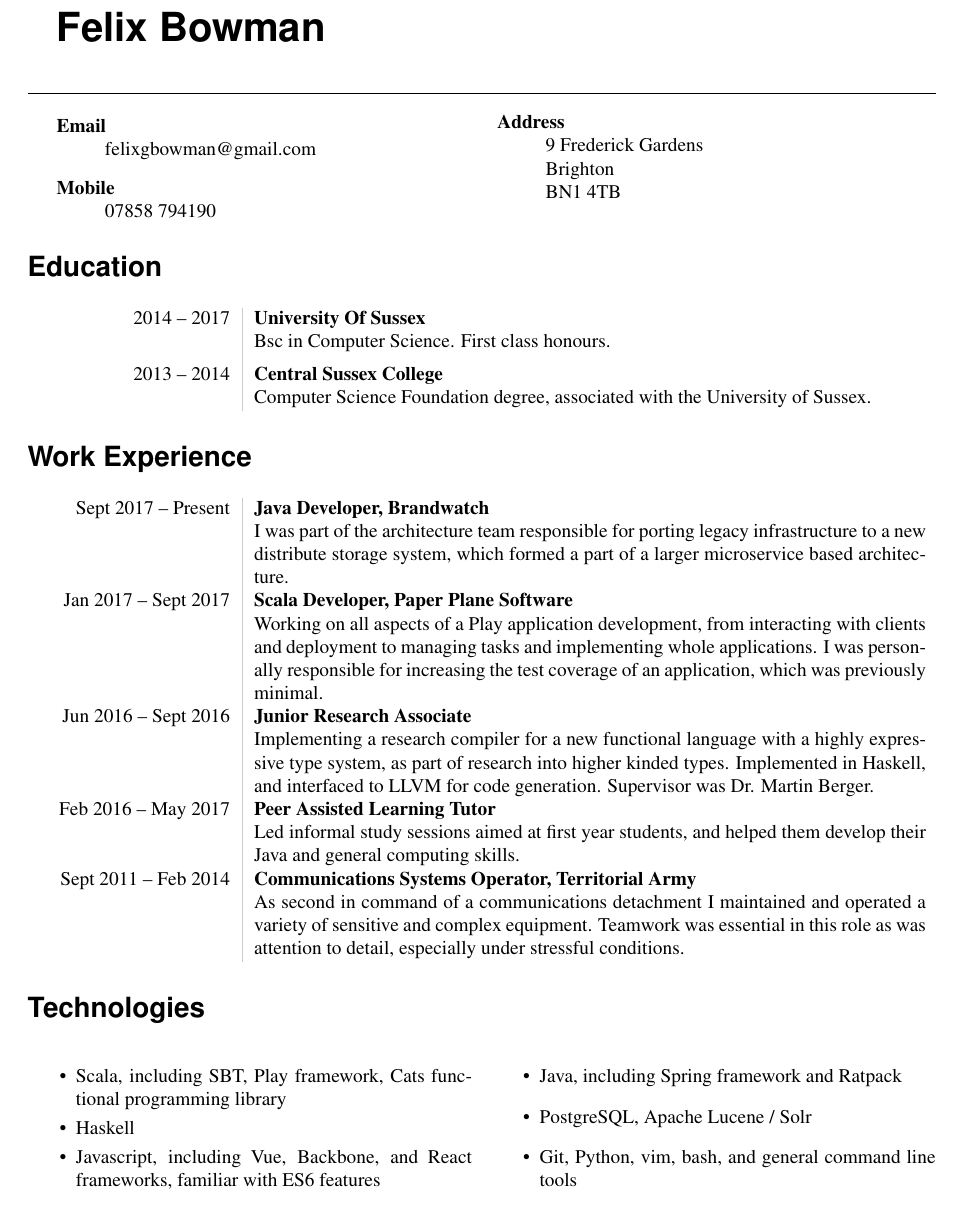
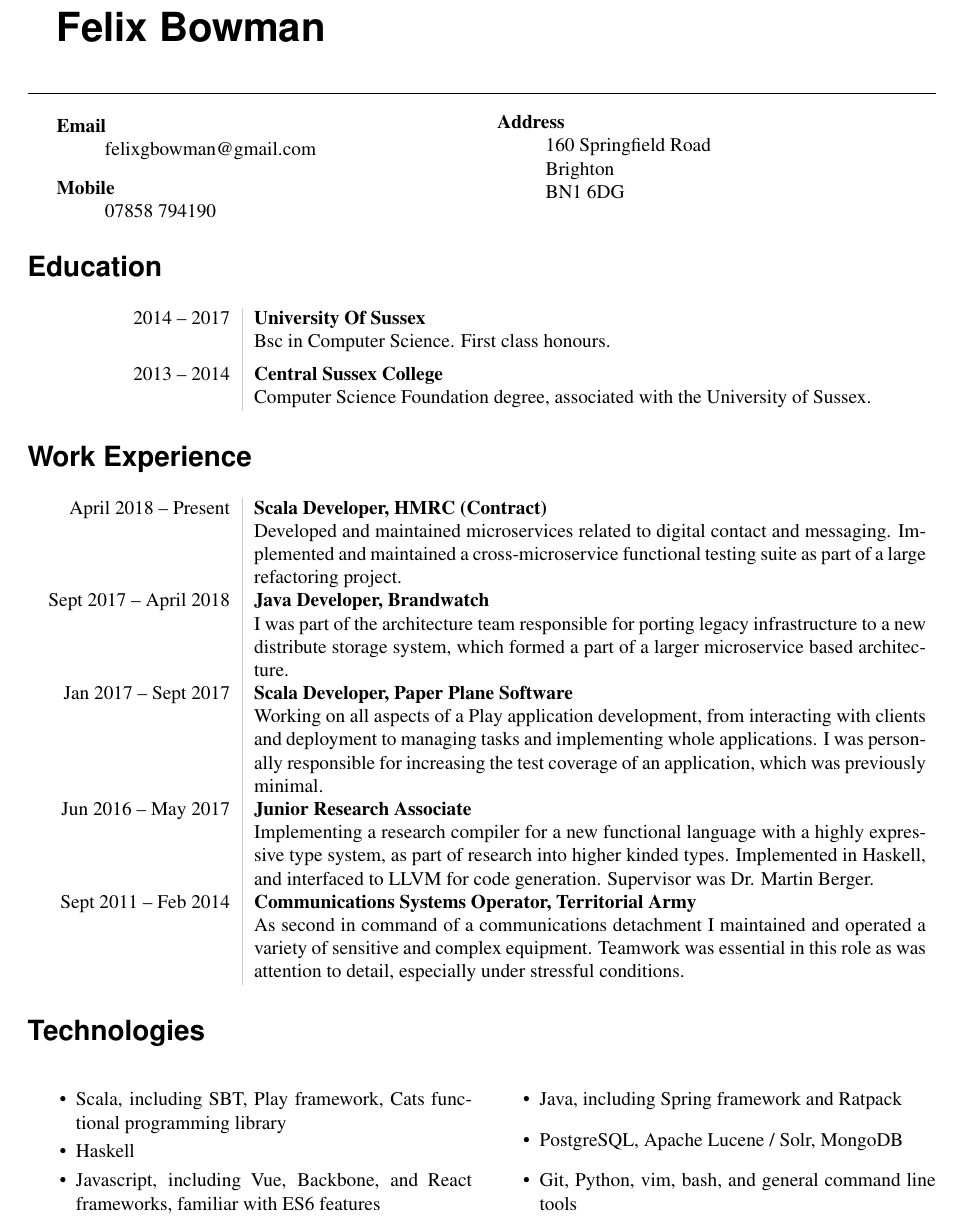
Before and after one commit to felixgb/cv, a LaTeX CV (cv.tex): part of the page, cut so that both start at the same text. Compiled offline with pdfLaTeX.

Commit message:
Added hmrc

```diff
--- a/cv.tex
+++ b/cv.tex
@@ -46,9 +46,9 @@
 \begin{minipage}[ht]{0.48\textwidth}
     \begin{description}
         \item[Address] \hfill \\
-            9 Frederick Gardens \\
+            160 Springfield Road \\
             Brighton \\
-            BN1 4TB \\
+            BN1 6DG \\
     \end{description}
 \end{minipage}
 
@@ -61,7 +61,11 @@
 \end{tabular}
 \section*{Work Experience}
 \begin{tabular}{L!{\VRule}R}
-    Sept 2017 -- Present & \textbf{Java Developer, Brandwatch} \\
+    April 2018 -- Present & \textbf{Scala Developer, HMRC (Contract)} \\
+                        & Developed and maintained microservices related to digital contact and messaging.
+                        Implemented and maintained a cross-microservice functional testing suite as
+                        part of a large refactoring project. \\ [5pt]
+    Sept 2017 -- April 2018 & \textbf{Java Developer, Brandwatch} \\
                         & I was part of the architecture team
                         responsible for porting legacy infrastructure to a new distribute storage
                         system, which formed a part of a larger microservice based architecture. \\ [5pt]
@@ -71,16 +75,16 @@
                         and implementing whole applications. I was personally
                         responsible for increasing the test coverage of
                         an application, which was previously minimal. \\ [5pt]
-    Jun 2016 -- Sept 2016 & \textbf{Junior Research Associate} \\
+    Jun 2016 -- May 2017 & \textbf{Junior Research Associate} \\
                         & Implementing a research compiler for a new functional
                         language with a highly expressive type system, as part
                         of research into higher kinded types. Implemented in
                         Haskell, and interfaced to LLVM for code generation.
                         Supervisor was Dr. Martin Berger. \\ [5pt]
-    Feb 2016 -- May 2017 & \textbf{Peer Assisted Learning Tutor} \\
-                        & Led informal study sessions aimed at first year students,
-                        and helped them develop their Java and general computing
-                        skills. \\ [5pt]
+    % Feb 2016 -- May 2017 & \textbf{Peer Assisted Learning Tutor} \\
+    %                     & Led informal study sessions aimed at first year students,
+    %                     and helped them develop their Java and general computing
+    %                     skills. \\ [5pt]
     Sept 2011 -- Feb 2014 & \textbf{Communications Systems Operator, Territorial Army}\\
                 & As second in command of a communications detachment I
                     maintained and operated a variety of
@@ -97,7 +101,7 @@
     \item Haskell
     \item Javascript, including Vue, Backbone, and React frameworks, familiar with ES6 features
     \item Java, including Spring framework and Ratpack
-    \item PostgreSQL, Apache Lucene / Solr
+    \item PostgreSQL, Apache Lucene / Solr, MongoDB
     \item Git, Python, vim, bash, and general command line tools
 \end{itemize}
 \end{multicols}
```
